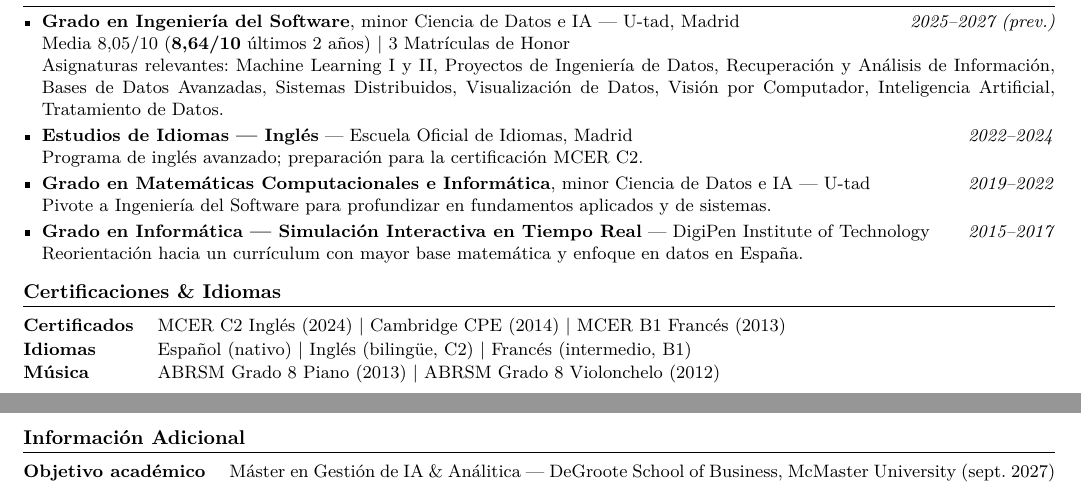
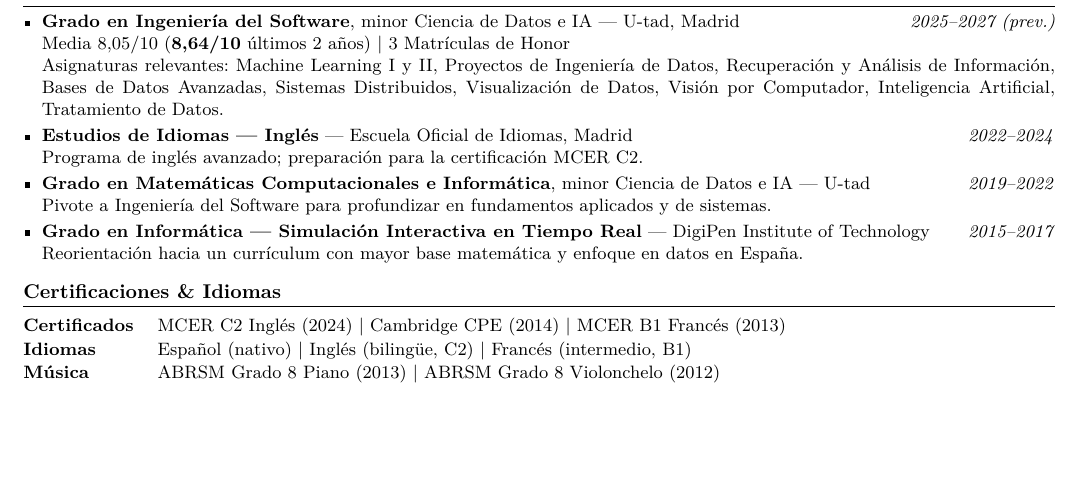
Before and after one commit to itzi97/cv, a LaTeX CV (cv_es.tex): two parts of pages 1 and 2 of 2 before the commit and part of the page after it, the two joined at a grey line, cut so that both start at the same text, the shorter picture padded with empty space. Compiled offline with pdfLaTeX.

Commit message:
Remove Additional section to keep CV on one page

```diff
--- a/cv_es.tex
+++ b/cv_es.tex
@@ -167,13 +167,4 @@ de datos interactiva. Biling\"ue ES/EN (MCER C2). Actualmente en pr\'acticas com
 \end{tabularx}
 }
 
-% ── Información Adicional
-\section{Informaci\'on Adicional}
-{\small
-\begin{tabularx}{\linewidth}{@{} l X @{}}
-  \textbf{Objetivo acad\'emico} &
-    M\'aster en Gesti\'on de IA \& An\'alitica --- DeGroote School of Business, McMaster University (sept.\ 2027) \\
-\end{tabularx}
-}
-
 \end{document}
```
Also changed, not shown: cv.tex (+0 -9 lines).
